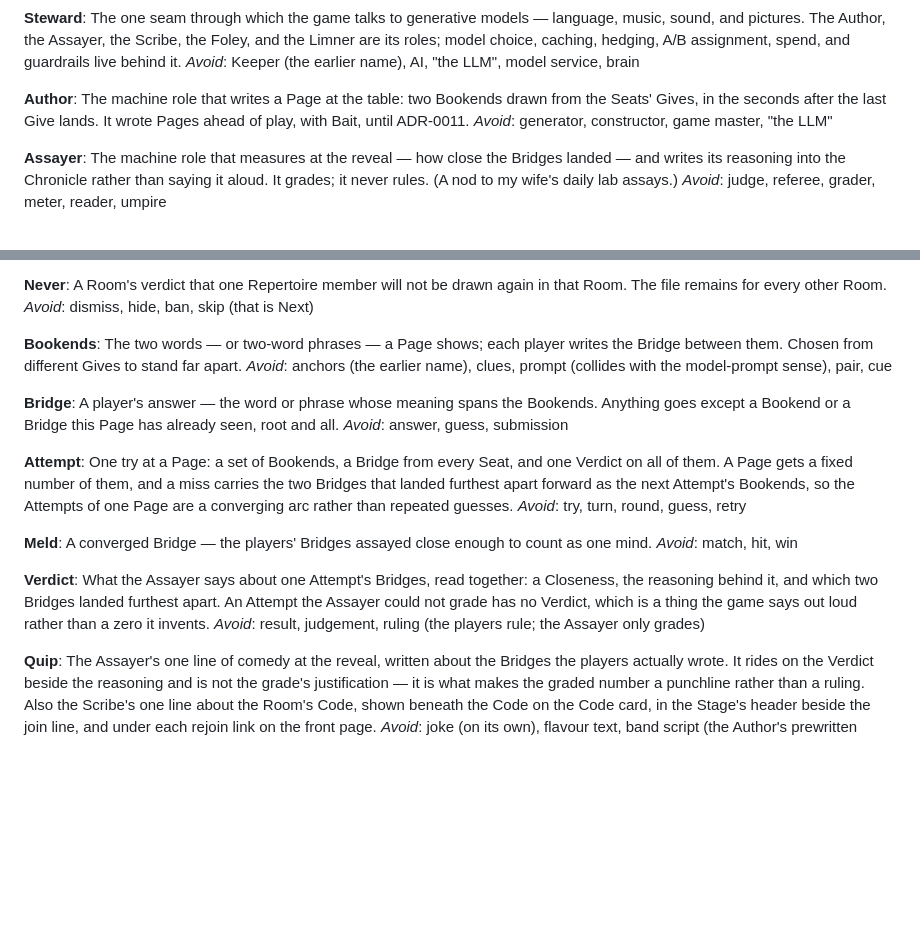
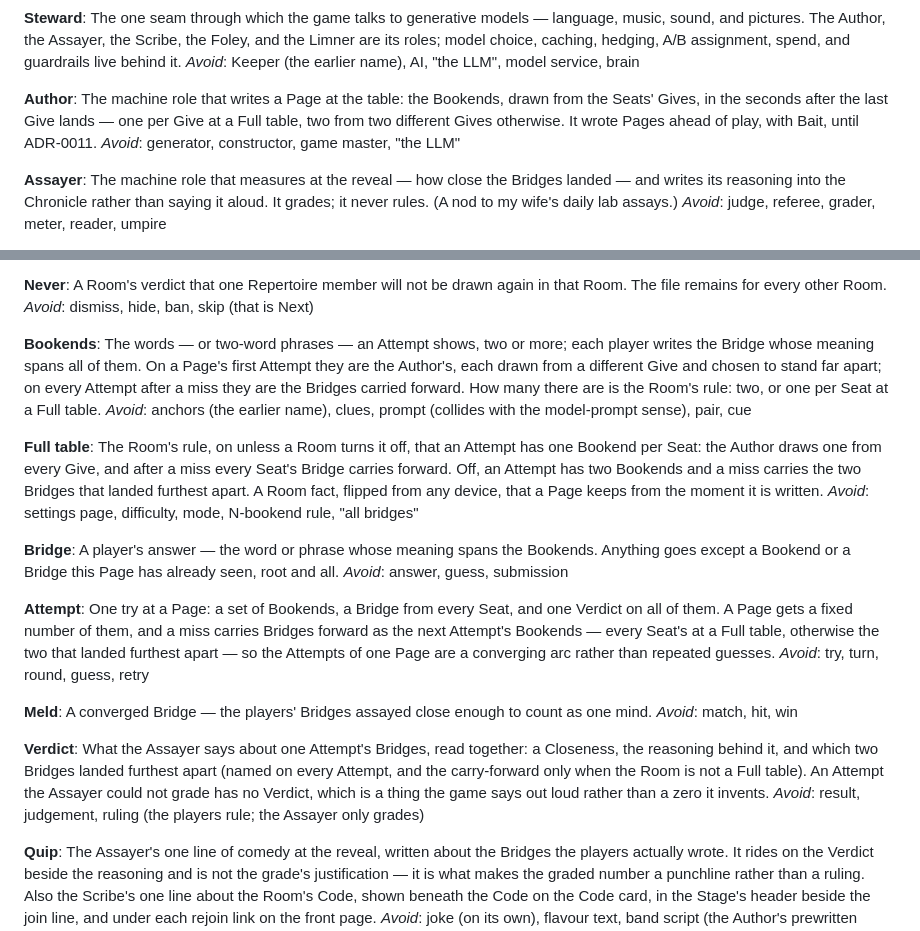
Before and after one commit to JacobStephens2/thereish, a Markdown page: CONTEXT.md, 2 parts joined by grey strips. Rendered like a GitHub page; blank space fills up the shorter version.

```diff
--- a/CONTEXT.md
+++ b/CONTEXT.md
@@ -53,7 +53,7 @@ The one seam through which the game talks to generative models — language, mus
 _Avoid_: Keeper (the earlier name), AI, "the LLM", model service, brain
 
 **Author**:
-The machine role that writes a Page at the table: two Bookends drawn from the Seats' Gives, in the seconds after the last Give lands. It wrote Pages ahead of play, with Bait, until ADR-0011.
+The machine role that writes a Page at the table: the Bookends, drawn from the Seats' Gives, in the seconds after the last Give lands — one per Give at a Full table, two from two different Gives otherwise. It wrote Pages ahead of play, with Bait, until ADR-0011.
 _Avoid_: generator, constructor, game master, "the LLM"
 
 **Assayer**:
@@ -105,15 +105,19 @@ A Room's verdict that one Repertoire member will not be drawn again in that Room
 _Avoid_: dismiss, hide, ban, skip (that is Next)
 
 **Bookends**:
-The two words — or two-word phrases — a Page shows; each player writes the Bridge between them. Chosen from different Gives to stand far apart.
+The words — or two-word phrases — an Attempt shows, two or more; each player writes the Bridge whose meaning spans all of them. On a Page's first Attempt they are the Author's, each drawn from a different Give and chosen to stand far apart; on every Attempt after a miss they are the Bridges carried forward. How many there are is the Room's rule: two, or one per Seat at a Full table.
 _Avoid_: anchors (the earlier name), clues, prompt (collides with the model-prompt sense), pair, cue
+
+**Full table**:
+The Room's rule, on unless a Room turns it off, that an Attempt has one Bookend per Seat: the Author draws one from every Give, and after a miss every Seat's Bridge carries forward. Off, an Attempt has two Bookends and a miss carries the two Bridges that landed furthest apart. A Room fact, flipped from any device, that a Page keeps from the moment it is written.
+_Avoid_: settings page, difficulty, mode, N-bookend rule, "all bridges"
 
 **Bridge**:
 A player's answer — the word or phrase whose meaning spans the Bookends. Anything goes except a Bookend or a Bridge this Page has already seen, root and all.
 _Avoid_: answer, guess, submission
 
 **Attempt**:
-One try at a Page: a set of Bookends, a Bridge from every Seat, and one Verdict on all of them. A Page gets a fixed number of them, and a miss carries the two Bridges that landed furthest apart forward as the next Attempt's Bookends, so the Attempts of one Page are a converging arc rather than repeated guesses.
+One try at a Page: a set of Bookends, a Bridge from every Seat, and one Verdict on all of them. A Page gets a fixed number of them, and a miss carries Bridges forward as the next Attempt's Bookends — every Seat's at a Full table, otherwise the two that landed furthest apart — so the Attempts of one Page are a converging arc rather than repeated guesses.
 _Avoid_: try, turn, round, guess, retry
 
 **Meld**:
@@ -121,7 +125,7 @@ A converged Bridge — the players' Bridges assayed close enough to count as one
 _Avoid_: match, hit, win
 
 **Verdict**:
-What the Assayer says about one Attempt's Bridges, read together: a Closeness, the reasoning behind it, and which two Bridges landed furthest apart. An Attempt the Assayer could not grade has no Verdict, which is a thing the game says out loud rather than a zero it invents.
+What the Assayer says about one Attempt's Bridges, read together: a Closeness, the reasoning behind it, and which two Bridges landed furthest apart (named on every Attempt, and the carry-forward only when the Room is not a Full table). An Attempt the Assayer could not grade has no Verdict, which is a thing the game says out loud rather than a zero it invents.
 _Avoid_: result, judgement, ruling (the players rule; the Assayer only grades)
 
 **Quip**:
```
Also changed, not shown: docs/adr/0016-full-table-one-bookend-per-seat.md (added, +21 -0 lines).
